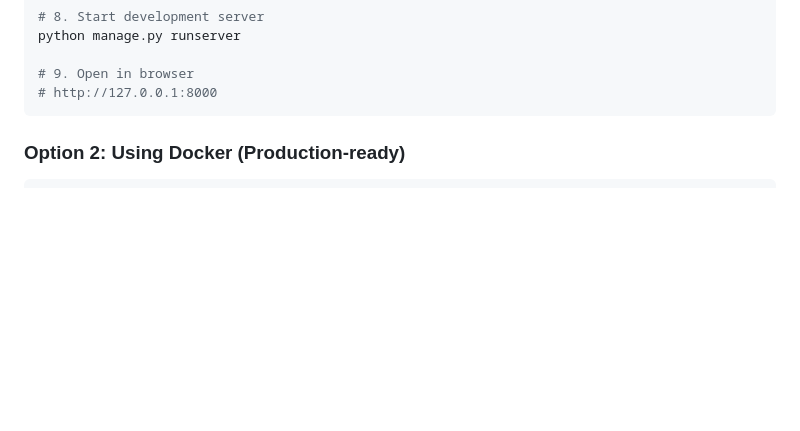
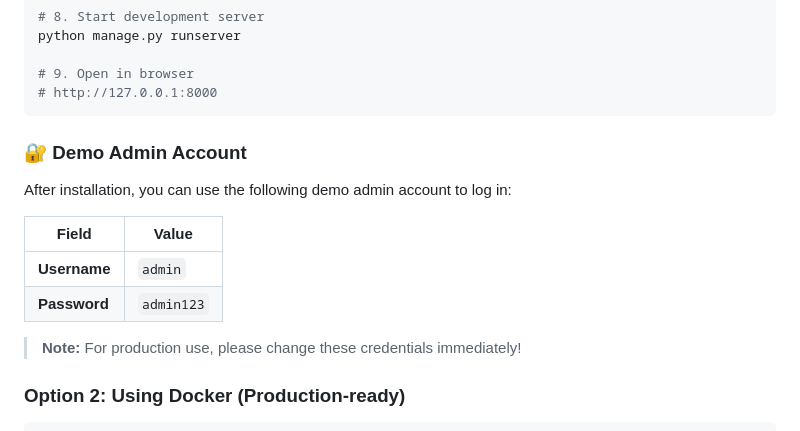
Before and after one commit to merturl4576/pyservice-mini-itsm, a Markdown page: README.md, the part around the change. Rendered like a GitHub page; blank space fills up the shorter version.

Commit message:
docs: Add demo admin credentials to README

````diff
--- a/README.md
+++ b/README.md
@@ -139,6 +139,17 @@ python manage.py runserver
 # 9. Open in browser
 # http://127.0.0.1:8000
 ```
+
+### 🔐 Demo Admin Account
+
+After installation, you can use the following demo admin account to log in:
+
+| Field | Value |
+|-------|-------|
+| **Username** | `admin` |
+| **Password** | `admin123` |
+
+> **Note:** For production use, please change these credentials immediately!
 
 ### Option 2: Using Docker (Production-ready)
 
````
